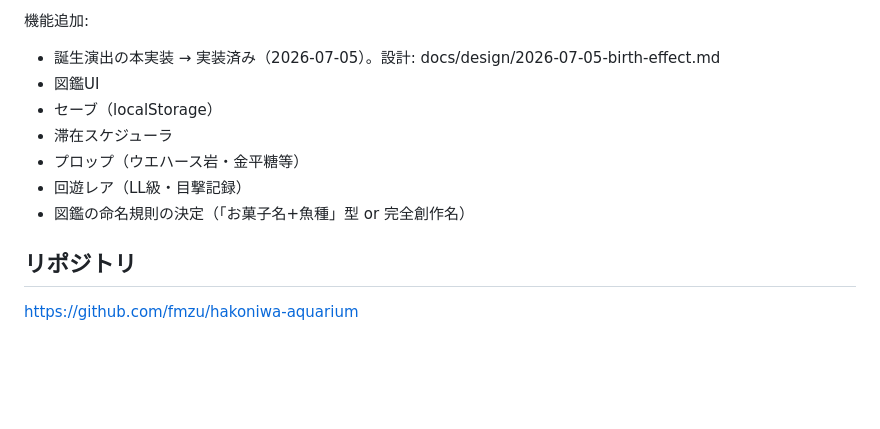
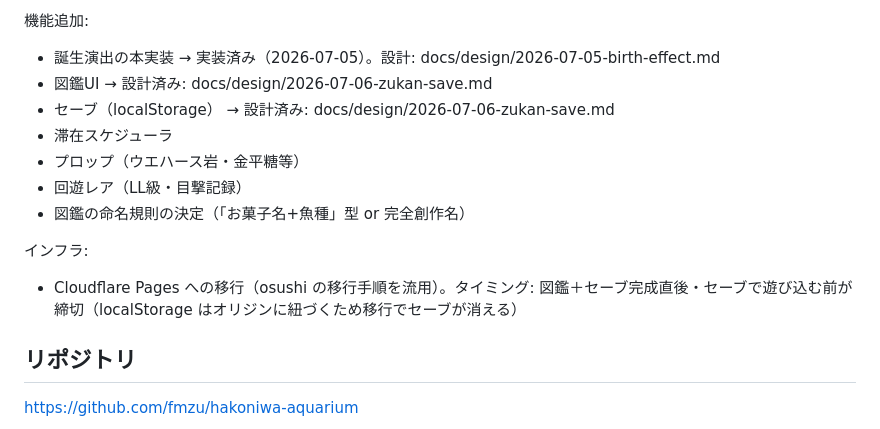
Before and after one commit to fmzu/hakoniwa-aquarium, a Markdown page: docs/spec.md, the part around the change. Rendered like a GitHub page; blank space fills up the shorter version.

Commit message:
docs: 図鑑＋セーブの設計ドキュメント追加、Cloudflare移行タイミングをM2に記載
Co-Authored-By: Claude Fable 5 <noreply@anthropic.com>

```diff
--- a/docs/spec.md
+++ b/docs/spec.md
@@ -177,12 +177,16 @@
 機能追加:
 
 - 誕生演出の本実装 → 実装済み（2026-07-05）。設計: docs/design/2026-07-05-birth-effect.md
-- 図鑑UI
-- セーブ（localStorage）
+- 図鑑UI → 設計済み: docs/design/2026-07-06-zukan-save.md
+- セーブ（localStorage） → 設計済み: docs/design/2026-07-06-zukan-save.md
 - 滞在スケジューラ
 - プロップ（ウエハース岩・金平糖等）
 - 回遊レア（LL級・目撃記録）
 - 図鑑の命名規則の決定（「お菓子名+魚種」型 or 完全創作名）
+
+インフラ:
+
+- Cloudflare Pages への移行（osushi の移行手順を流用）。タイミング: 図鑑＋セーブ完成直後・セーブで遊び込む前が締切（localStorage はオリジンに紐づくため移行でセーブが消える）
 
 ## リポジトリ
 
```
Also changed, not shown: docs/design/2026-07-06-zukan-save.md (added, +41 -0 lines).
